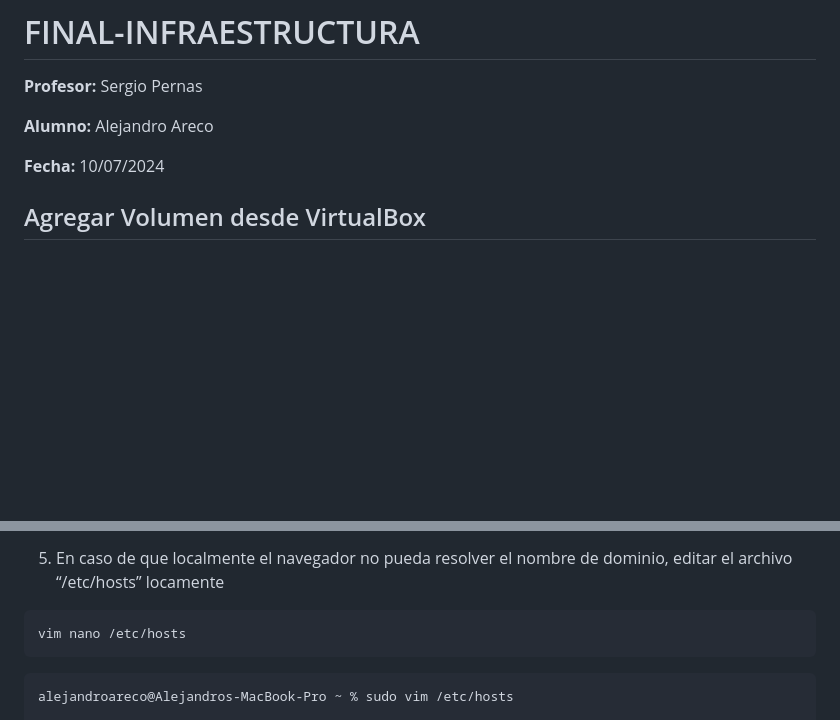
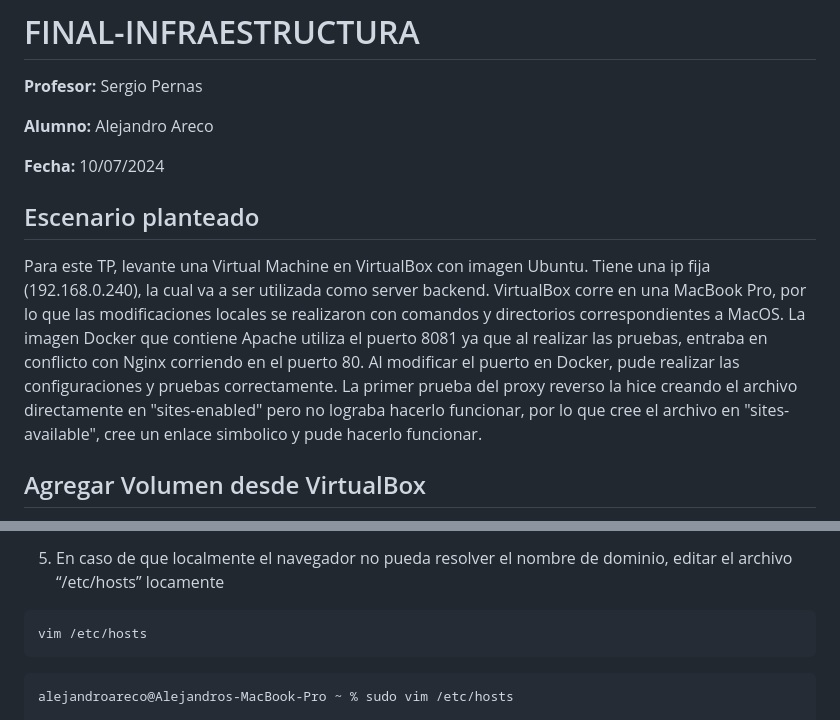
Before and after one commit to alejandroareco/dockerfile-apache, a Markdown page: README.md, 2 parts joined by grey strips. Rendered like a GitHub page; blank space fills up the shorter version.

Commit message:
agrego seccion 'escenario' en README

````diff
--- a/README.md
+++ b/README.md
@@ -5,6 +5,13 @@
 **Alumno:** Alejandro Areco
 
 **Fecha:** 10/07/2024
+
+## Escenario planteado
+
+Para este TP, levante una Virtual Machine en VirtualBox con imagen Ubuntu. Tiene una ip fija (192.168.0.240), la cual va a ser utilizada como server backend.
+VirtualBox corre en una MacBook Pro, por lo que las modificaciones locales se realizaron con comandos y directorios correspondientes a MacOS.
+La imagen Docker que contiene Apache utiliza el puerto 8081 ya que al realizar las pruebas, entraba en conflicto con Nginx corriendo en el puerto 80. Al modificar el puerto en Docker, pude realizar las configuraciones y pruebas correctamente.
+La primer prueba del proxy reverso la hice creando el archivo directamente en "sites-enabled" pero no lograba hacerlo funcionar, por lo que cree el archivo en "sites-available", cree un enlace simbolico y pude hacerlo funcionar.
 
 ## Agregar Volumen desde VirtualBox
 
@@ -258,7 +265,7 @@ sudo ln -s /etc/nginx/sites-available/final-infraestructura /etc/nginx/sites-ena
 5. En caso de que localmente el navegador no pueda resolver el nombre de dominio, editar el archivo “/etc/hosts” locamente
 
 ```
-vim nano /etc/hosts
+vim /etc/hosts
 ```
 ```
 alejandroareco@Alejandros-MacBook-Pro ~ % sudo vim /etc/hosts
````
